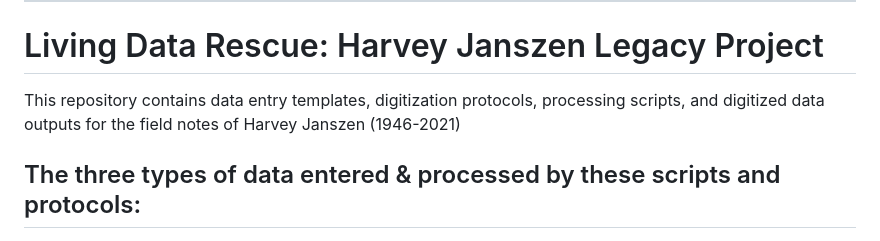
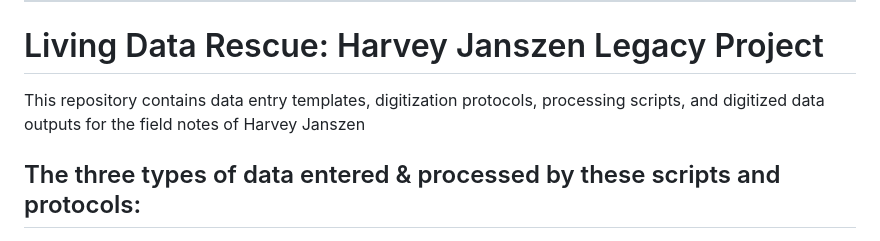
Before and after one commit to lavendermi/Harvey_Janszen_Legacy_Project, a Markdown page: README.md, the part around the change. Rendered like a GitHub page.

```diff
--- a/README.md
+++ b/README.md
@@ -2,7 +2,7 @@
 
 # Living Data Rescue: Harvey Janszen Legacy Project
 
-This repository contains data entry templates, digitization protocols, processing scripts, and digitized data outputs for the field notes of Harvey Janszen (1946-2021)
+This repository contains data entry templates, digitization protocols, processing scripts, and digitized data outputs for the field notes of Harvey Janszen
 
 ## The three types of data entered & processed by these scripts and protocols:
 
```
